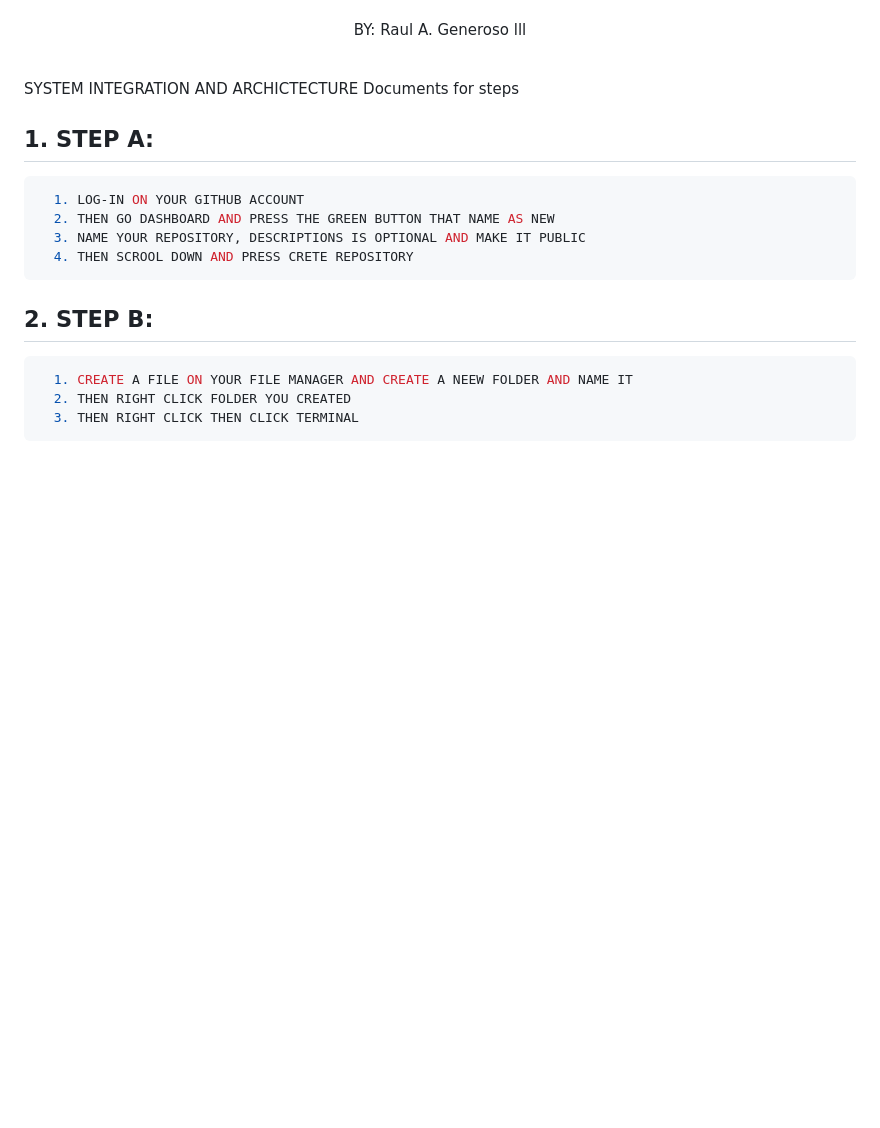
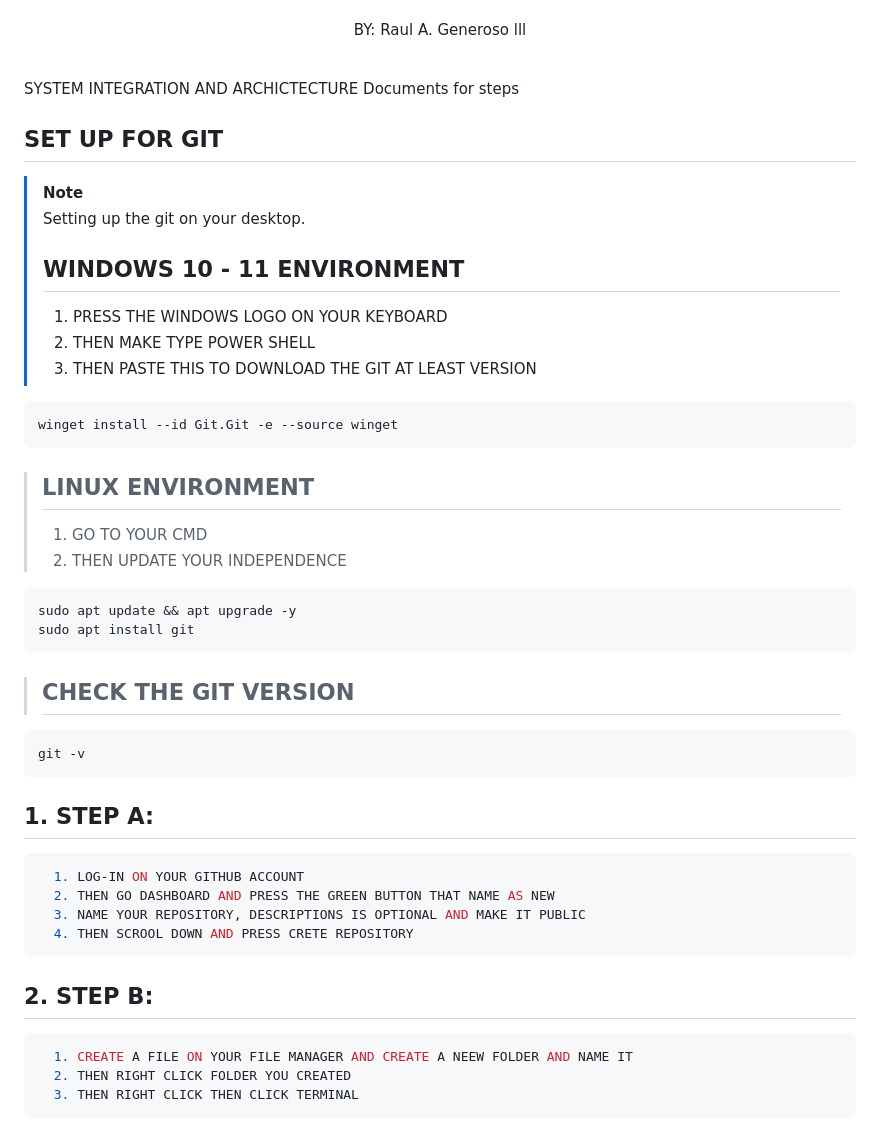
Before and after one commit to Kuze-kun12/SIA, a Markdown page: README.md, the part around the change. Rendered like a GitHub page; blank space fills up the shorter version.

Commit message:
Document Git setup instructions in README
Added setup instructions for Git on Windows and Linux.

````diff
--- a/README.md
+++ b/README.md
@@ -8,6 +8,31 @@
 
 SYSTEM INTEGRATION AND ARCHICTECTURE
 Documents for steps
+
+## SET UP FOR GIT
+
+> [!NOTE]
+> Setting up the git on your desktop.
+> ## WINDOWS 10 - 11 ENVIRONMENT
+> 1. PRESS THE WINDOWS LOGO ON YOUR KEYBOARD
+> 2. THEN MAKE TYPE POWER SHELL
+> 3. THEN PASTE THIS TO DOWNLOAD THE GIT AT LEAST VERSION
+```bash
+winget install --id Git.Git -e --source winget
+```
+> ## LINUX ENVIRONMENT
+> 1. GO TO YOUR CMD
+> 2. THEN UPDATE YOUR INDEPENDENCE
+```bash
+sudo apt update && apt upgrade -y
+sudo apt install git
+```
+> ## CHECK THE GIT VERSION
+```bash
+git -v
+```
+
+
 
 
 ##  1. STEP A:
````
